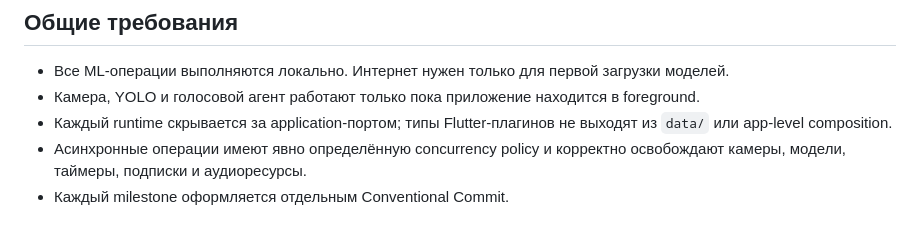
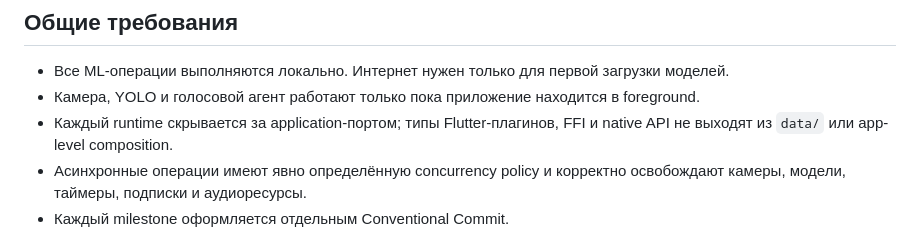
Before and after one commit to ChabanovX/pov-agent, a Markdown page: milestones.md, the part around one of its changes. Rendered like a GitHub page.

```diff
--- a/milestones.md
+++ b/milestones.md
@@ -20,8 +20,8 @@ iPhone 11 с 4 ГБ RAM. Deployment target проекта остаётся iOS 1
   загрузки моделей.
 - Камера, YOLO и голосовой агент работают только пока приложение находится
   в foreground.
-- Каждый runtime скрывается за application-портом; типы Flutter-плагинов не
-  выходят из `data/` или app-level composition.
+- Каждый runtime скрывается за application-портом; типы Flutter-плагинов,
+  FFI и native API не выходят из `data/` или app-level composition.
 - Асинхронные операции имеют явно определённую concurrency policy и корректно
   освобождают камеры, модели, таймеры, подписки и аудиоресурсы.
 - Каждый milestone оформляется отдельным Conventional Commit.
```
Also changed, not shown: other parts of milestones.md (+34 -2 lines).
